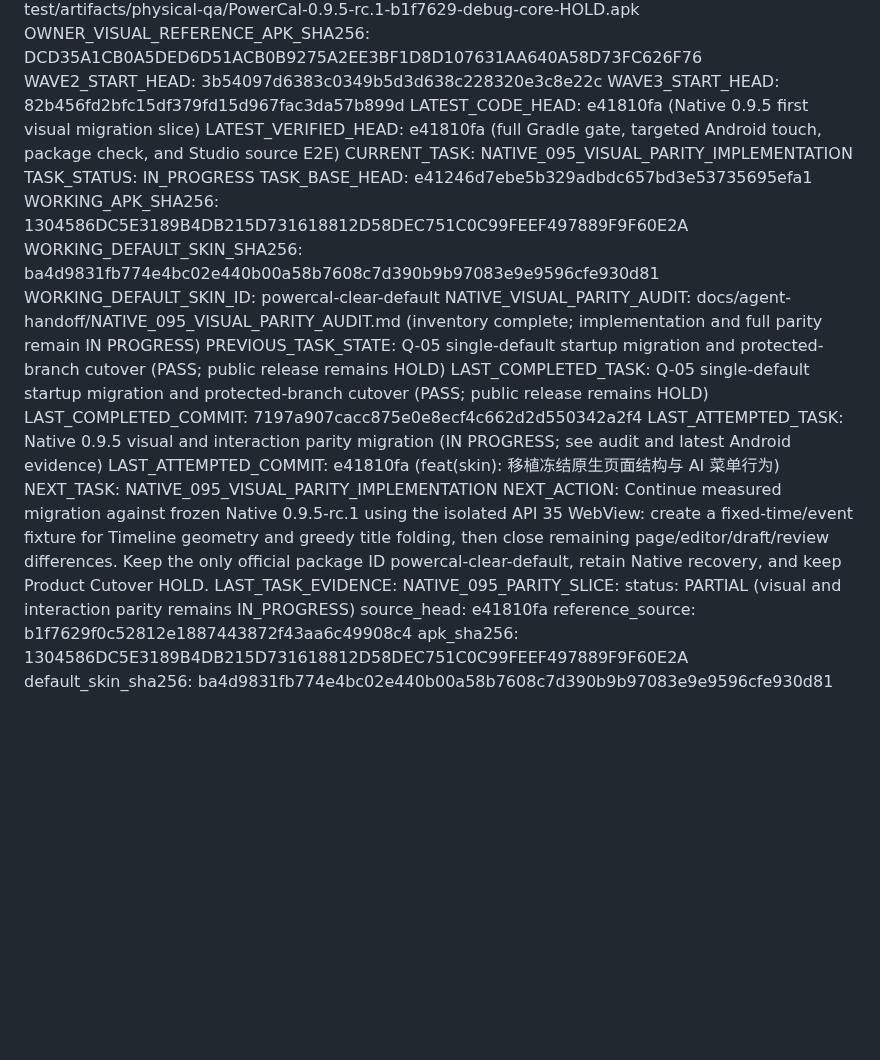
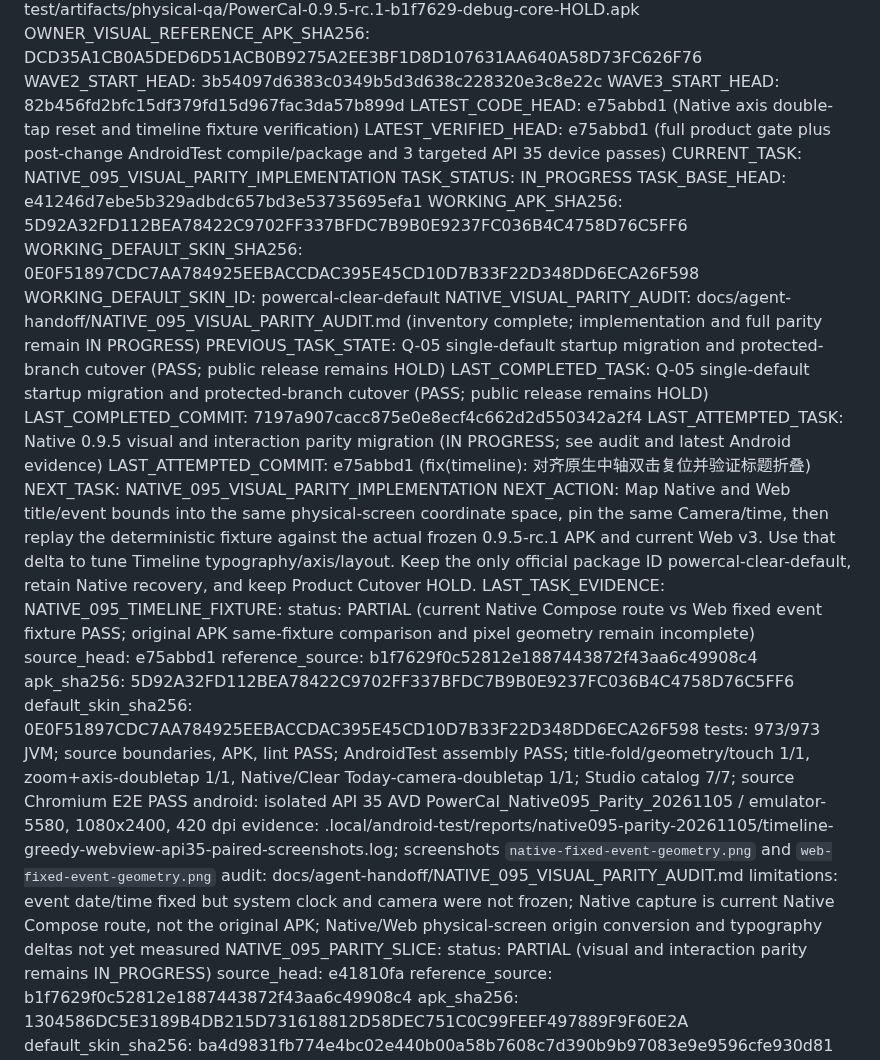
Before and after one commit to ShakeCrane/Powerful-Calendar, a Markdown page: docs/agent-handoff/CURRENT.md, the part around the change. Drawn GitHub-style; blank space fills up the shorter version.

Commit message:
docs(handoff): 记录时间轴原生视觉对照证据

```diff
--- a/docs/agent-handoff/CURRENT.md
+++ b/docs/agent-handoff/CURRENT.md
@@ -7,23 +7,34 @@ OWNER_VISUAL_REFERENCE_APK: .local/android-test/artifacts/physical-qa/PowerCal-0
 OWNER_VISUAL_REFERENCE_APK_SHA256: DCD35A1CB0A5DED6D51ACB0B9275A2EE3BF1D8D107631AA640A58D73FC626F76
 WAVE2_START_HEAD: 3b54097d6383c0349b5d3d638c228320e3c8e22c
 WAVE3_START_HEAD: 82b456fd2bfc15df379fd15d967fac3da57b899d
-LATEST_CODE_HEAD: e41810fa (Native 0.9.5 first visual migration slice)
-LATEST_VERIFIED_HEAD: e41810fa (full Gradle gate, targeted Android touch, package check, and Studio source E2E)
+LATEST_CODE_HEAD: e75abbd1 (Native axis double-tap reset and timeline fixture verification)
+LATEST_VERIFIED_HEAD: e75abbd1 (full product gate plus post-change AndroidTest compile/package and 3 targeted API 35 device passes)
 CURRENT_TASK: NATIVE_095_VISUAL_PARITY_IMPLEMENTATION
 TASK_STATUS: IN_PROGRESS
 TASK_BASE_HEAD: e41246d7ebe5b329adbdc657bd3e53735695efa1
-WORKING_APK_SHA256: 1304586DC5E3189B4DB215D731618812D58DEC751C0C99FEEF497889F9F60E2A
-WORKING_DEFAULT_SKIN_SHA256: ba4d9831fb774e4bc02e440b00a58b7608c7d390b9b97083e9e9596cfe930d81
+WORKING_APK_SHA256: 5D92A32FD112BEA78422C9702FF337BFDC7B9B0E9237FC036B4C4758D76C5FF6
+WORKING_DEFAULT_SKIN_SHA256: 0E0F51897CDC7AA784925EEBACCDAC395E45CD10D7B33F22D348DD6ECA26F598
 WORKING_DEFAULT_SKIN_ID: powercal-clear-default
 NATIVE_VISUAL_PARITY_AUDIT: docs/agent-handoff/NATIVE_095_VISUAL_PARITY_AUDIT.md (inventory complete; implementation and full parity remain IN PROGRESS)
 PREVIOUS_TASK_STATE: Q-05 single-default startup migration and protected-branch cutover (PASS; public release remains HOLD)
 LAST_COMPLETED_TASK: Q-05 single-default startup migration and protected-branch cutover (PASS; public release remains HOLD)
 LAST_COMPLETED_COMMIT: 7197a907cacc875e0e8ecf4c662d2d550342a2f4
 LAST_ATTEMPTED_TASK: Native 0.9.5 visual and interaction parity migration (IN PROGRESS; see audit and latest Android evidence)
-LAST_ATTEMPTED_COMMIT: e41810fa (feat(skin): 移植冻结原生页面结构与 AI 菜单行为)
+LAST_ATTEMPTED_COMMIT: e75abbd1 (fix(timeline): 对齐原生中轴双击复位并验证标题折叠)
 NEXT_TASK: NATIVE_095_VISUAL_PARITY_IMPLEMENTATION
-NEXT_ACTION: Continue measured migration against frozen Native 0.9.5-rc.1 using the isolated API 35 WebView: create a fixed-time/event fixture for Timeline geometry and greedy title folding, then close remaining page/editor/draft/review differences. Keep the only official package ID powercal-clear-default, retain Native recovery, and keep Product Cutover HOLD.
+NEXT_ACTION: Map Native and Web title/event bounds into the same physical-screen coordinate space, pin the same Camera/time, then replay the deterministic fixture against the actual frozen 0.9.5-rc.1 APK and current Web v3. Use that delta to tune Timeline typography/axis/layout. Keep the only official package ID powercal-clear-default, retain Native recovery, and keep Product Cutover HOLD.
 LAST_TASK_EVIDENCE:
+  NATIVE_095_TIMELINE_FIXTURE:
+    status: PARTIAL (current Native Compose route vs Web fixed event fixture PASS; original APK same-fixture comparison and pixel geometry remain incomplete)
+    source_head: e75abbd1
+    reference_source: b1f7629f0c52812e1887443872f43aa6c49908c4
+    apk_sha256: 5D92A32FD112BEA78422C9702FF337BFDC7B9B0E9237FC036B4C4758D76C5FF6
+    default_skin_sha256: 0E0F51897CDC7AA784925EEBACCDAC395E45CD10D7B33F22D348DD6ECA26F598
+    tests: 973/973 JVM; source boundaries, APK, lint PASS; AndroidTest assembly PASS; title-fold/geometry/touch 1/1, zoom+axis-doubletap 1/1, Native/Clear Today-camera-doubletap 1/1; Studio catalog 7/7; source Chromium E2E PASS
+    android: isolated API 35 AVD PowerCal_Native095_Parity_20261105 / emulator-5580, 1080x2400, 420 dpi
+    evidence: .local/android-test/reports/native095-parity-20261105/timeline-greedy-webview-api35-paired-screenshots.log; screenshots `native-fixed-event-geometry.png` and `web-fixed-event-geometry.png`
+    audit: docs/agent-handoff/NATIVE_095_VISUAL_PARITY_AUDIT.md
+    limitations: event date/time fixed but system clock and camera were not frozen; Native capture is current Native Compose route, not the original APK; Native/Web physical-screen origin conversion and typography deltas not yet measured
   NATIVE_095_PARITY_SLICE:
     status: PARTIAL (visual and interaction parity remains IN_PROGRESS)
     source_head: e41810fa
```
